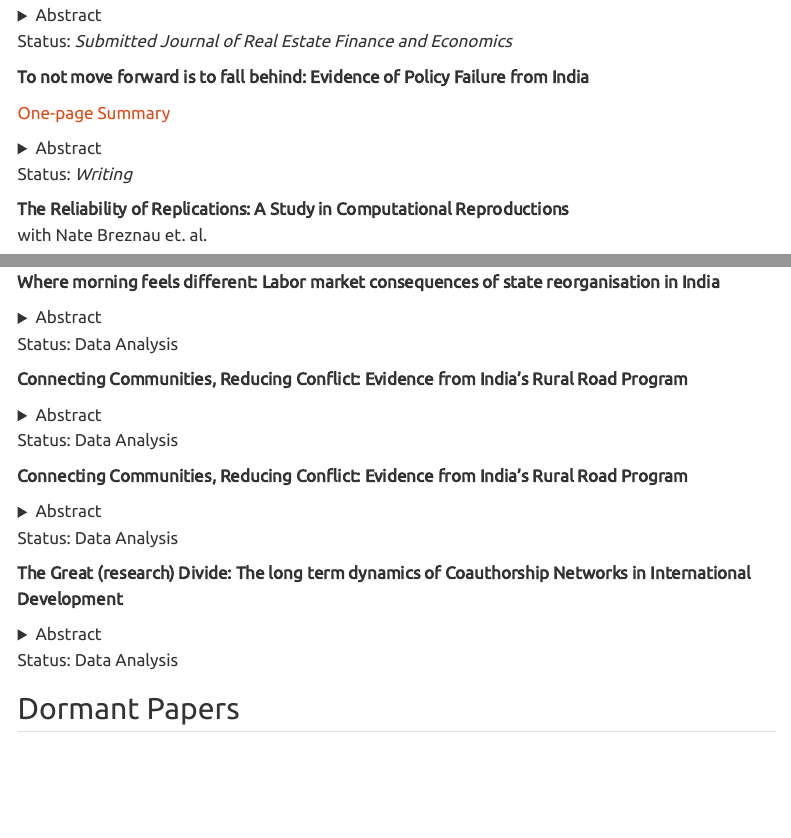
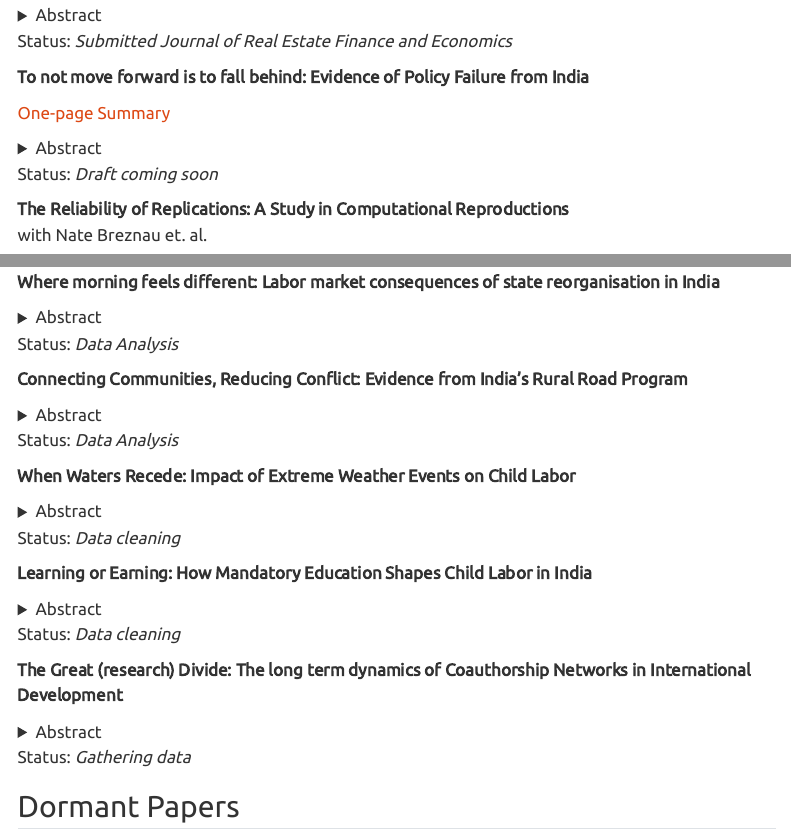
Before and after one commit to sayakkhatua/quarto_website, a Quarto document (research/index.qmd): the page in a window 1100 px wide, from 130 px down, and a second part further down, joined at a grey line. Rendered offline with R 4.5, knitr and Pandoc in place of Quarto, with nearby package versions; menus at the side of the page are left out.

Commit message:
updated research in progress with new ideas

```diff
--- a/research/index.qmd
+++ b/research/index.qmd
@@ -30,7 +30,7 @@ This paper studies the effect of non-implementation of education reforms on enro
 
 </details>
 
-Status: *Writing*
+Status: *Draft coming soon*
 
 **The Reliability of Replications: A Study in Computational Reproductions** </br> with Nate Breznau et. al.
 
@@ -58,7 +58,7 @@ Status: Accepted Royal Society Open Science
 
 </details>
 
-Status: Data Analysis
+Status: *Data Analysis*
 
 **Connecting Communities, Reducing Conflict: Evidence from India's Rural Road Program**
 
@@ -70,9 +70,9 @@ Status: Data Analysis
 
 </details>
 
-Status: Data Analysis
+Status: *Data Analysis*
 
-**Connecting Communities, Reducing Conflict: Evidence from India's Rural Road Program**
+**When Waters Recede: Impact of Extreme Weather Events on Child Labor**
 
 <details>
 
@@ -82,7 +82,19 @@ Status: Data Analysis
 
 </details>
 
-Status: Data Analysis
+Status: *Data cleaning*
+
+**Learning or Earning: How Mandatory Education Shapes Child Labor in India**
+
+<details>
+
+<summary>Abstract</summary>
+
+... Coming soon
+
+</details>
+
+Status: *Data cleaning*
 
 
 **The Great (research) Divide: The long term dynamics of Coauthorship Networks in International Development**
@@ -95,7 +107,7 @@ Status: Data Analysis
 
 </details>
 
-Status: Data Analysis
+Status: *Gathering data*
 
 ## Dormant Papers
 
```
